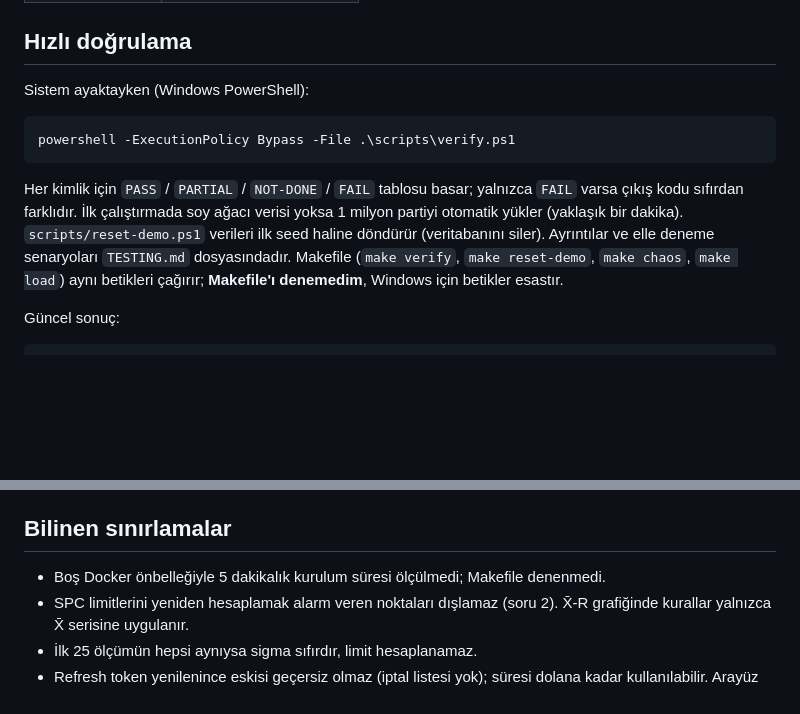
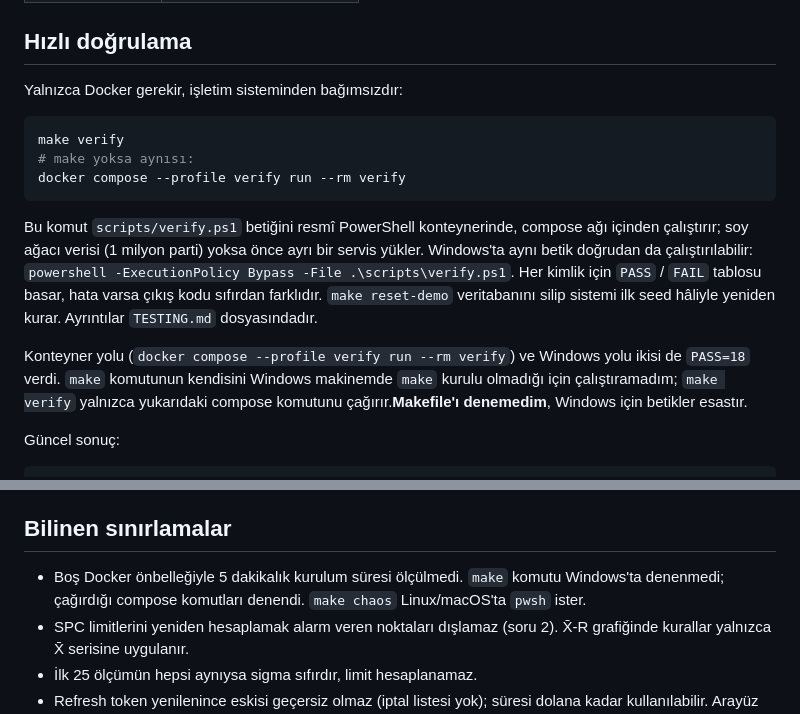
Before and after one commit to berivanelci-lgtm/ddo-case-berivan-elci, a Markdown page: README.md, 2 parts joined by grey strips. Drawn GitHub-style; blank space fills up the shorter version.

Commit message:
README ve TESTING.md: make verify ve make reset-demo artık yalnızca Docker ister

````diff
--- a/README.md
+++ b/README.md
@@ -46,13 +46,17 @@ Bu değerler yalnızca demo içindir, gerçek bir ortamda değiştirilmelidir.
 
 ## Hızlı doğrulama
 
-Sistem ayaktayken (Windows PowerShell):
+Yalnızca Docker gerekir, işletim sisteminden bağımsızdır:
 
-```powershell
-powershell -ExecutionPolicy Bypass -File .\scripts\verify.ps1
+```bash
+make verify
+# make yoksa aynısı:
+docker compose --profile verify run --rm verify
 ```
 
-Her kimlik için `PASS` / `PARTIAL` / `NOT-DONE` / `FAIL` tablosu basar; yalnızca `FAIL` varsa çıkış kodu sıfırdan farklıdır. İlk çalıştırmada soy ağacı verisi yoksa 1 milyon partiyi otomatik yükler (yaklaşık bir dakika). `scripts/reset-demo.ps1` verileri ilk seed haline döndürür (veritabanını siler). Ayrıntılar ve elle deneme senaryoları `TESTING.md` dosyasındadır. Makefile (`make verify`, `make reset-demo`, `make chaos`, `make load`) aynı betikleri çağırır; **Makefile'ı denemedim**, Windows için betikler esastır.
+Bu komut `scripts/verify.ps1` betiğini resmî PowerShell konteynerinde, compose ağı içinden çalıştırır; soy ağacı verisi (1 milyon parti) yoksa önce ayrı bir servis yükler. Windows'ta aynı betik doğrudan da çalıştırılabilir: `powershell -ExecutionPolicy Bypass -File .\scripts\verify.ps1`. Her kimlik için `PASS` / `FAIL` tablosu basar, hata varsa çıkış kodu sıfırdan farklıdır. `make reset-demo` veritabanını silip sistemi ilk seed hâliyle yeniden kurar. Ayrıntılar `TESTING.md` dosyasındadır.
+
+Konteyner yolu (`docker compose --profile verify run --rm verify`) ve Windows yolu ikisi de `PASS=18` verdi. `make` komutunun kendisini Windows makinemde `make` kurulu olmadığı için çalıştıramadım; `make verify` yalnızca yukarıdaki compose komutunu çağırır.**Makefile'ı denemedim**, Windows için betikler esastır.
 
 Güncel sonuç:
 
@@ -373,7 +377,7 @@ GitHub Actions (`.github/workflows/ci.yml`) her push'ta: `gofmt` biçim kontrol
 
 ## Bilinen sınırlamalar
 
-- Boş Docker önbelleğiyle 5 dakikalık kurulum süresi ölçülmedi; Makefile denenmedi.
+- Boş Docker önbelleğiyle 5 dakikalık kurulum süresi ölçülmedi. `make` komutu Windows'ta denenmedi; çağırdığı compose komutları denendi. `make chaos` Linux/macOS'ta `pwsh` ister.
 - SPC limitlerini yeniden hesaplamak alarm veren noktaları dışlamaz (soru 2). X̄-R grafiğinde kurallar yalnızca X̄ serisine uygulanır.
 - İlk 25 ölçümün hepsi aynıysa sigma sıfırdır, limit hesaplanamaz.
 - Refresh token yenilenince eskisi geçersiz olmaz (iptal listesi yok); süresi dolana kadar kullanılabilir. Arayüz token'ı otomatik yenilemez, 15 dakika sonra yeniden giriş ister.
````
Also changed, not shown: TESTING.md (+10 -3 lines).
